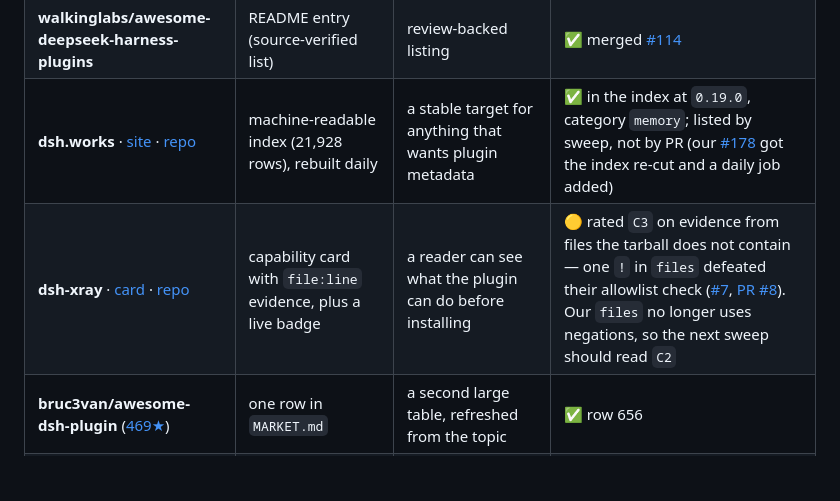
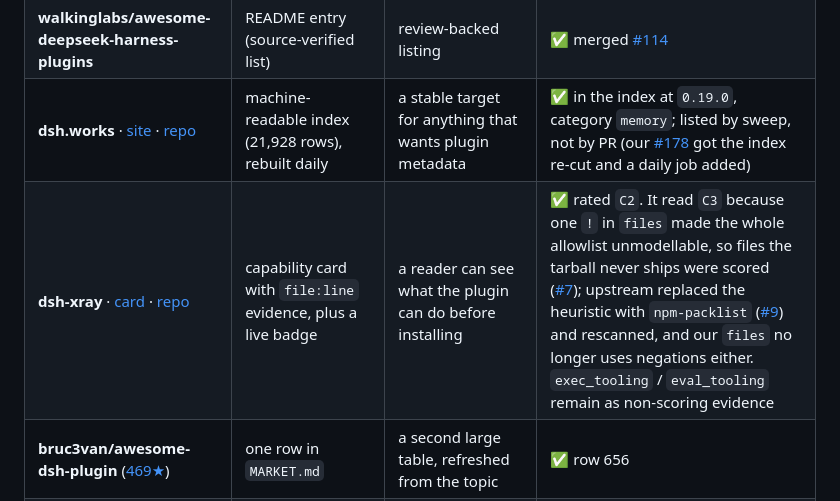
Before and after one commit to LUgABeEEE/dsh-global-todo, a Markdown page: docs/DISTRIBUTION.md, the part around the change. Rendered like a GitHub page; blank space fills up the shorter version.

```diff
--- a/docs/DISTRIBUTION.md
+++ b/docs/DISTRIBUTION.md
@@ -22,7 +22,7 @@ of trusting this table.
 | **awesome-dsh-plugin** ([19.7k★](https://github.com/awesome-dsh-plugin/awesome-dsh-plugin)) | one YAML per plugin | the largest directory | ✅ merged [#7498](https://github.com/awesome-dsh-plugin/awesome-dsh-plugin/pull/7498) |
 | **walkinglabs/awesome-deepseek-harness-plugins** | README entry (source-verified list) | review-backed listing | ✅ merged [#114](https://github.com/walkinglabs/awesome-deepseek-harness-plugins/pull/114) |
 | **dsh.works** · [site](https://dsh.works/awesome-dsh-plugins/) · [repo](https://github.com/dshworks/awesome-dsh-plugins) | machine-readable index (21,928 rows), rebuilt daily | a stable target for anything that wants plugin metadata | ✅ in the index at `0.19.0`, category `memory`; listed by sweep, not by PR (our [#178](https://github.com/dshworks/awesome-dsh-plugins/issues/178) got the index re-cut and a daily job added) |
-| **dsh-xray** · [card](https://unstone.github.io/dsh-xray/p/LUgABeEEE__dsh-global-todo.html) · [repo](https://github.com/unStone/dsh-xray) | capability card with `file:line` evidence, plus a live badge | a reader can see what the plugin can do before installing | 🟡 rated `C3` on evidence from files the tarball does not contain — one `!` in `files` defeated their allowlist check ([#7](https://github.com/unStone/dsh-xray/issues/7), [PR #8](https://github.com/unStone/dsh-xray/pull/8)). Our `files` no longer uses negations, so the next sweep should read `C2` |
+| **dsh-xray** · [card](https://unstone.github.io/dsh-xray/p/LUgABeEEE__dsh-global-todo.html) · [repo](https://github.com/unStone/dsh-xray) | capability card with `file:line` evidence, plus a live badge | a reader can see what the plugin can do before installing | ✅ rated `C2`. It read `C3` because one `!` in `files` made the whole allowlist unmodellable, so files the tarball never ships were scored ([#7](https://github.com/unStone/dsh-xray/issues/7)); upstream replaced the heuristic with `npm-packlist` ([#9](https://github.com/unStone/dsh-xray/pull/9)) and rescanned, and our `files` no longer uses negations either. `exec_tooling` / `eval_tooling` remain as non-scoring evidence |
 | **bruc3van/awesome-dsh-plugin** ([469★](https://github.com/bruc3van/awesome-dsh-plugin)) | one row in `MARKET.md` | a second large table, refreshed from the topic | ✅ row 656 |
 | **Blue-Whale-Harness** · [site](https://leenkcool.github.io/plugins.zh.html) | site index + `repos.txt` | a Chinese-language zone map | ✅ listed, category `tools` (closed our request with 已收录, 2026-10-25) |
 | **deepseekserver.com** · [page](https://deepseekserver.com/zh/resources/dsh-global-todo) | a resources page per language | long-form entry with the README linked | ⚠️ page live, snapshot old — it still shows ⭐3 and files us under "渠道" |
```
Also changed, not shown: README.en.md (+1 -1 lines), README.md (+1 -1 lines).
